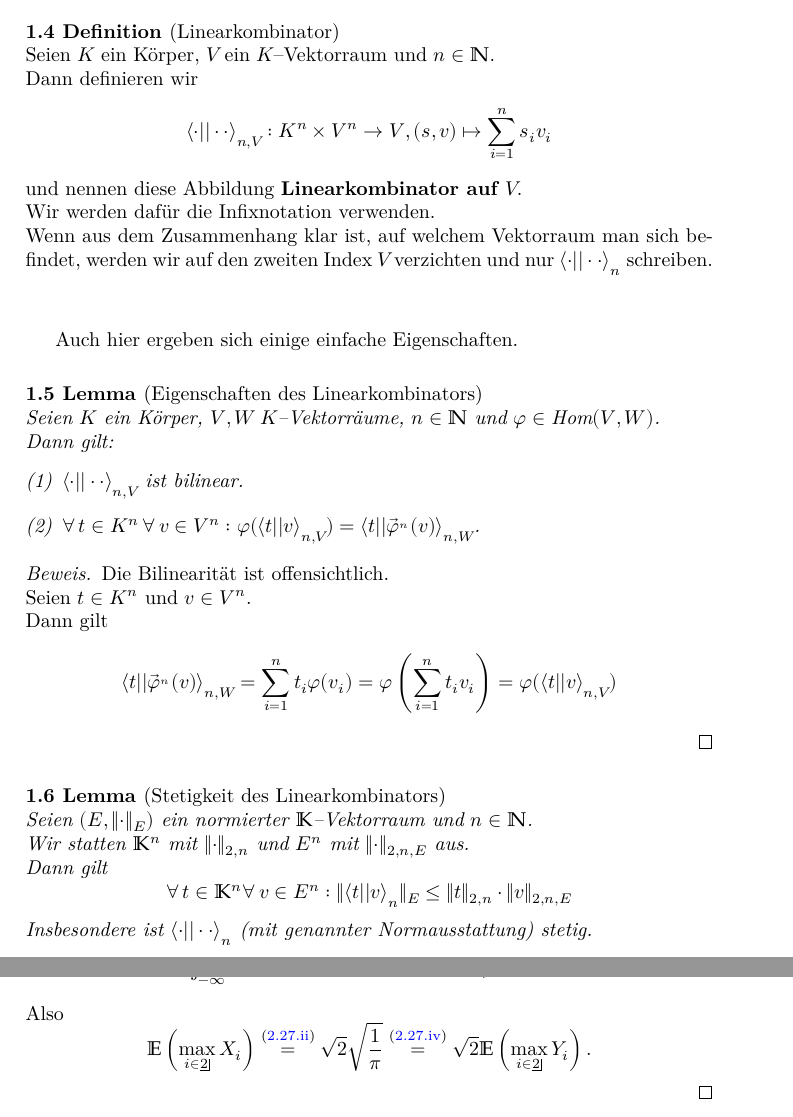
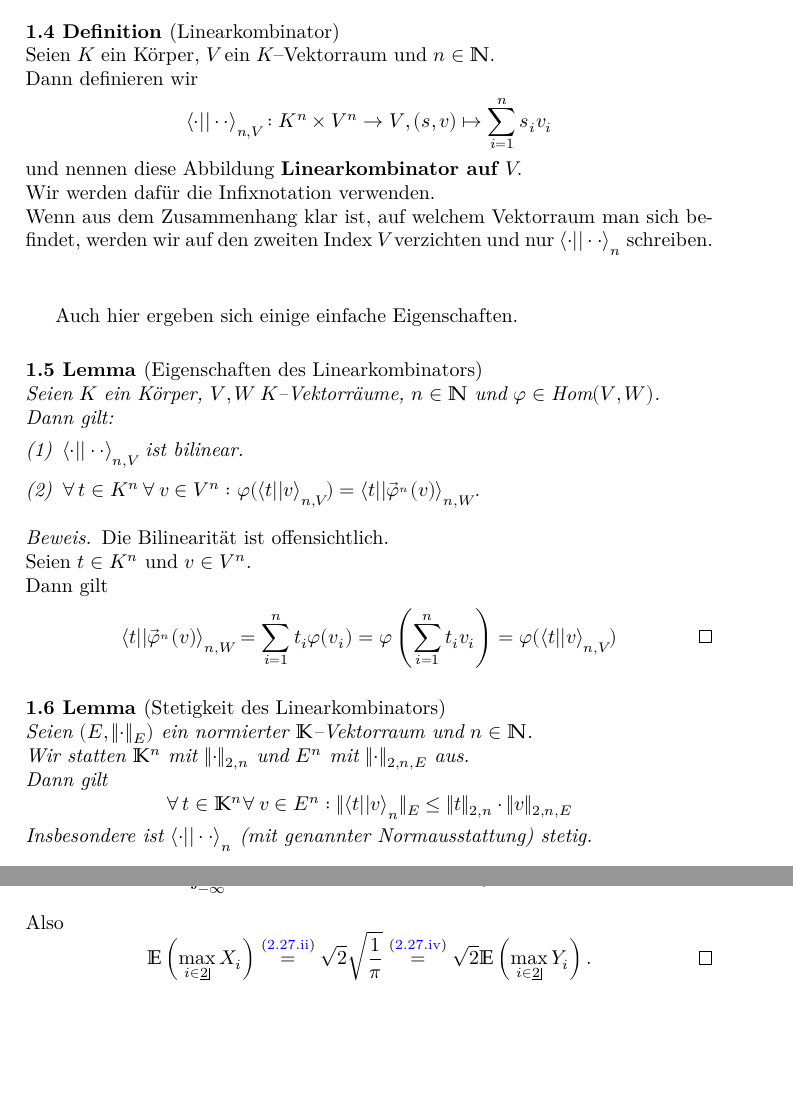
Before and after one commit to nikitaDanilenko/diploma-thesis, a LaTeX thesis (Diplom.tex, which reads Kapitel1/EigenschaftenDesLinearkombinators1.tex, Kapitel2/MaximumNormalverteilterZufallsgroessen.tex): two parts of pages 10 and 67 of 111, joined at a grey line, cut so that both start at the same text, the shorter picture padded with empty space. Compiled offline with LuaLaTeX.

Commit message:
Improve styling

```diff
--- a/Kapitel1/EigenschaftenDesLinearkombinators1.tex
+++ b/Kapitel1/EigenschaftenDesLinearkombinators1.tex
@@ -16,6 +16,6 @@ Seien $t \in K^n$ und $v \in V^n$.\\
 Dann gilt \[
 \bprod t {\pfeil \varphi n (v)} _{n, W} = \sum_{i=1}^n t_i \varphi(v_i)
                        = \varphi\left(\sum_{i=1}^n t_i v_i\right)
-                       = \varphi(\bprod t v_{n, V})
+                       = \varphi(\bprod t v_{n, V}) \qedhere
 \]
 \end{proof}
--- a/Kapitel2/MaximumNormalverteilterZufallsgroessen.tex
+++ b/Kapitel2/MaximumNormalverteilterZufallsgroessen.tex
@@ -73,5 +73,5 @@ sodass wir wegen $\forall\, t \in \R: \varphi'(t) = -t\varphi(t)$ erhalten:
 Also
 \[\E\left(\max_{i \in \haken 2}X_i \right) \overset{\eqref{mzngeq:2}}=
 \sqrt 2 \sqrt{\frac 1 \pi} \overset{\eqref{mzngeq:4}}=
-\sqrt 2 \E\left(\max_{i \in \haken 2}Y_i \right)\text.\]
+\sqrt 2 \E\left(\max_{i \in \haken 2}Y_i \right)\text. \qedhere\]
 \end{proof}
```
Also changed, not shown: Kapitel2/DefinitionUnabhaengig.tex (+1 -1 lines), Kapitel4/SatzVonDvoretzky.tex (+1 -1 lines).
